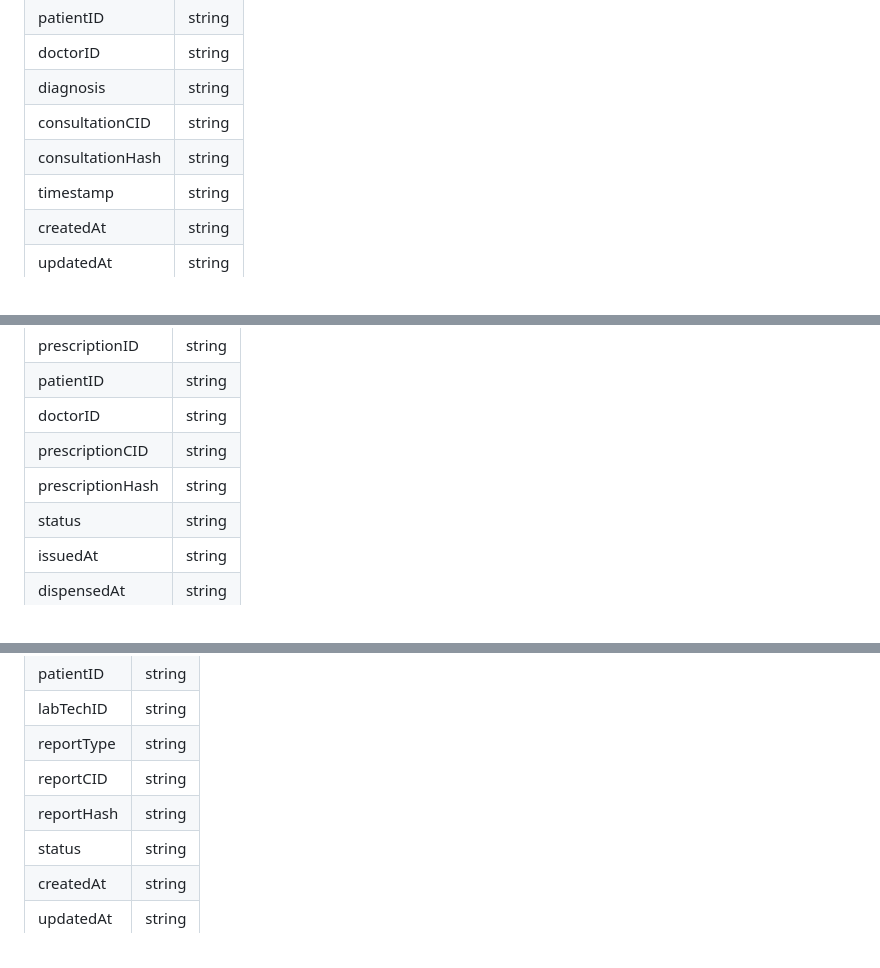
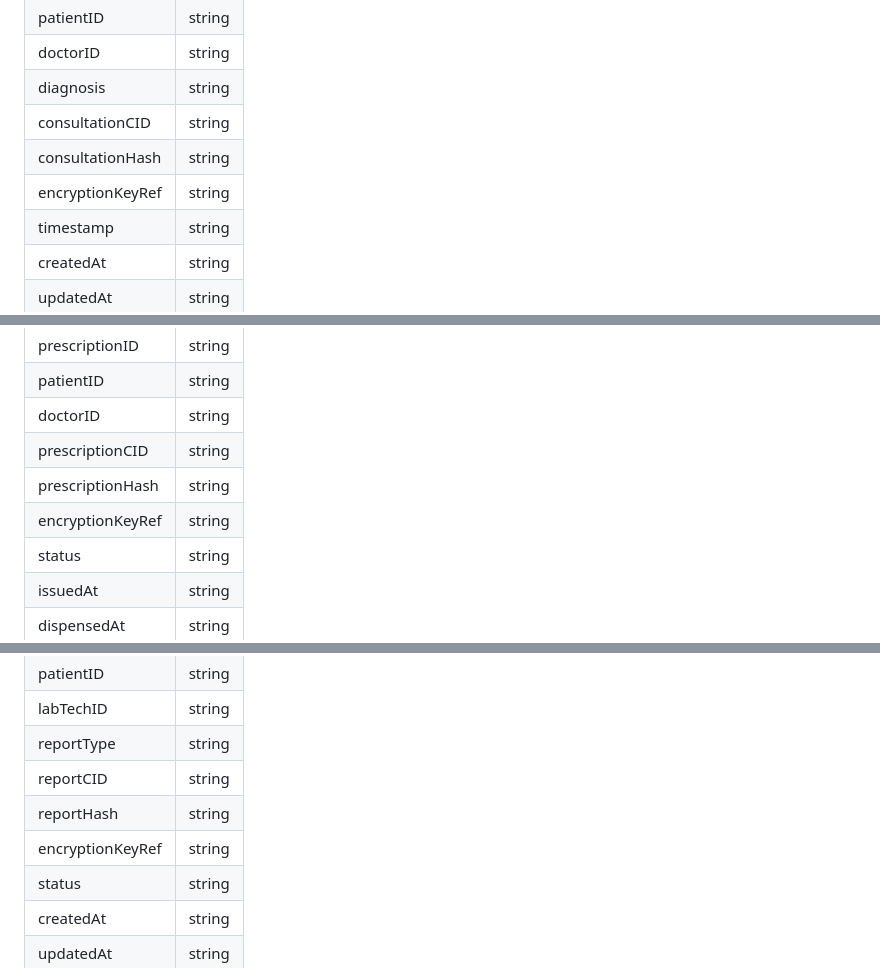
Before and after one commit to rosa36-x/EHR, a Markdown page: docs/schemas.md, 3 parts joined by grey strips. GitHub-like rendering.

Commit message:
Finalized KMS design and minor change in schemas.md

```diff
--- a/docs/schemas.md
+++ b/docs/schemas.md
@@ -85,6 +85,7 @@ consultationID
 | diagnosis        | string |
 | consultationCID  | string |
 | consultationHash | string |
+| encryptionKeyRef | string |
 | timestamp        | string |
 | createdAt        | string |
 | updatedAt        | string |
@@ -112,6 +113,7 @@ prescriptionID
 | doctorID         | string |
 | prescriptionCID  | string |
 | prescriptionHash | string |
+| encryptionKeyRef | string |
 | status           | string |
 | issuedAt         | string |
 | dispensedAt      | string |
@@ -142,6 +144,7 @@ reportID
 | reportType | string |
 | reportCID  | string |
 | reportHash | string |
+| encryptionKeyRef | string |
 | status     | string |
 | createdAt  | string |
 | updatedAt  | string |
```
Also changed, not shown: other parts of docs/schemas.md (+1 -0 lines), docs/kms-design.md (added, +238 -0 lines).
